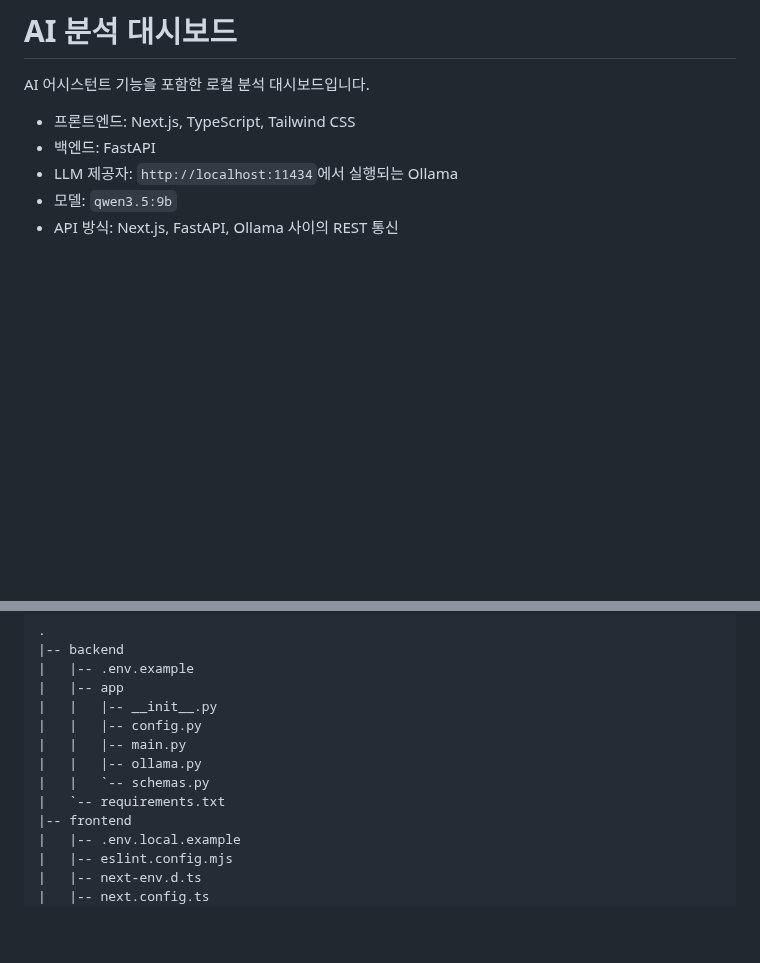
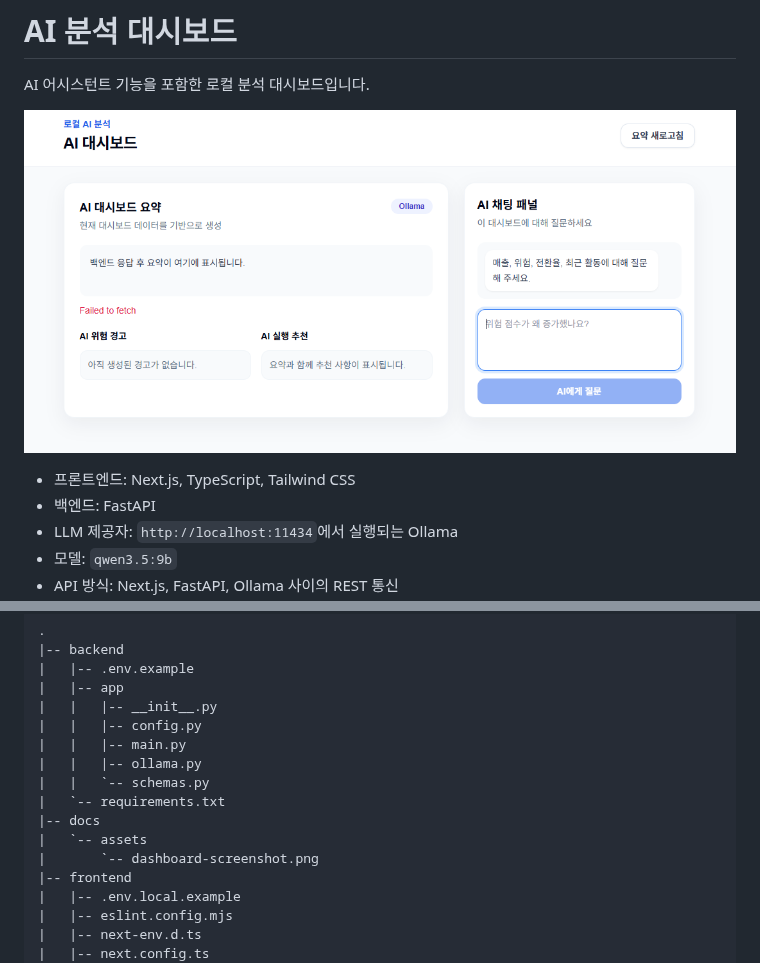
Before and after one commit to ssokjiwon/AI-manager, a Markdown page: README.md, 2 parts joined by grey strips. Drawn GitHub-style; pictures changed too: docs/assets/dashboard-screenshot.png (added); blank space fills up the shorter version.

Commit message:
Add dashboard screenshot to README

```diff
--- a/README.md
+++ b/README.md
@@ -1,6 +1,8 @@
 # AI 분석 대시보드
 
 AI 어시스턴트 기능을 포함한 로컬 분석 대시보드입니다.
+
+![AI 분석 대시보드 스크린샷](docs/assets/dashboard-screenshot.png)
 
 - 프론트엔드: Next.js, TypeScript, Tailwind CSS
 - 백엔드: FastAPI
@@ -21,6 +23,9 @@ AI 어시스턴트 기능을 포함한 로컬 분석 대시보드입니다.
 |   |   |-- ollama.py
 |   |   `-- schemas.py
 |   `-- requirements.txt
+|-- docs
+|   `-- assets
+|       `-- dashboard-screenshot.png
 |-- frontend
 |   |-- .env.local.example
 |   |-- eslint.config.mjs
```
